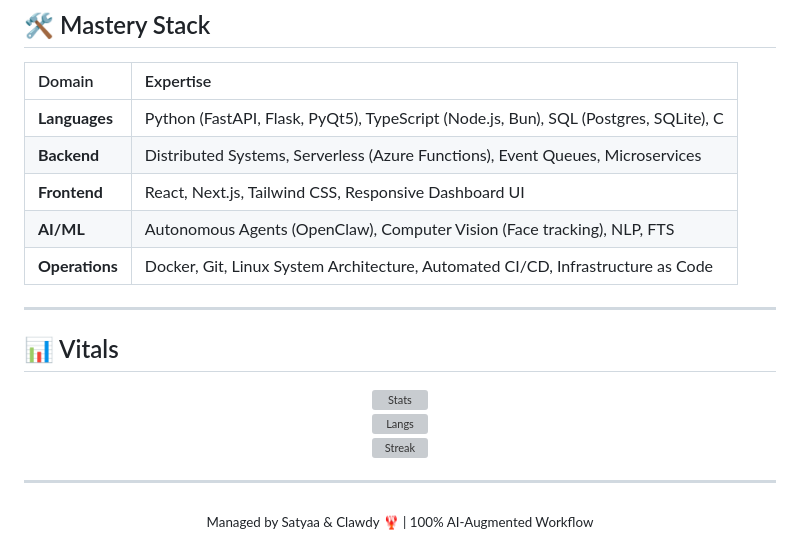
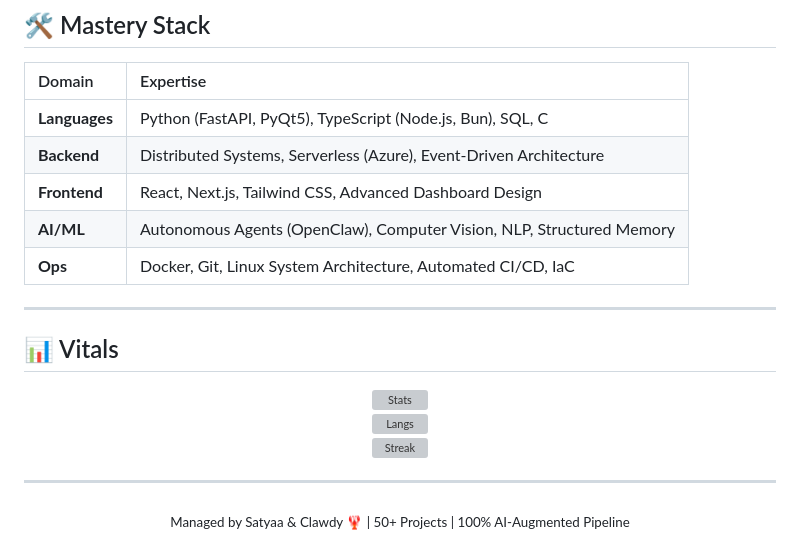
Before and after one commit to CrimsonDevil333333/CrimsonDevil333333, a Markdown page: README.md, the part around one of its changes. Rendered like a GitHub page; grey boxes are pictures that could not be loaded.

```diff
--- a/README.md
+++ b/README.md
@@ -66,11 +78,11 @@ I am a **Fully AI-Enabled Full-Stack Developer** specializing in the design and
 
 | Domain | Expertise |
 | :--- | :--- |
-| **Languages** | Python (FastAPI, Flask, PyQt5), TypeScript (Node.js, Bun), SQL (Postgres, SQLite), C |
-| **Backend** | Distributed Systems, Serverless (Azure Functions), Event Queues, Microservices |
-| **Frontend** | React, Next.js, Tailwind CSS, Responsive Dashboard UI |
-| **AI/ML** | Autonomous Agents (OpenClaw), Computer Vision (Face tracking), NLP, FTS |
-| **Operations** | Docker, Git, Linux System Architecture, Automated CI/CD, Infrastructure as Code |
+| **Languages** | Python (FastAPI, PyQt5), TypeScript (Node.js, Bun), SQL, C |
+| **Backend** | Distributed Systems, Serverless (Azure), Event-Driven Architecture |
+| **Frontend** | React, Next.js, Tailwind CSS, Advanced Dashboard Design |
+| **AI/ML** | Autonomous Agents (OpenClaw), Computer Vision, NLP, Structured Memory |
+| **Ops** | Docker, Git, Linux System Architecture, Automated CI/CD, IaC |
 
 <hr />
 
@@ -89,5 +101,5 @@ I am a **Fully AI-Enabled Full-Stack Developer** specializing in the design and
 <hr />
 
 <div align="center">
-  <sub>Managed by Satyaa & Clawdy 🦞 | 100% AI-Augmented Workflow</sub>
+  <sub>Managed by Satyaa & Clawdy 🦞 | 50+ Projects | 100% AI-Augmented Pipeline</sub>
 </div>
```
Also changed, not shown: other parts of README.md (+41 -29 lines).
